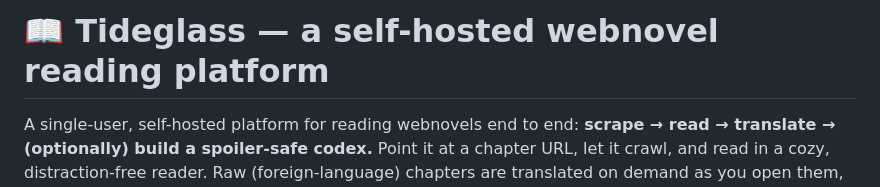
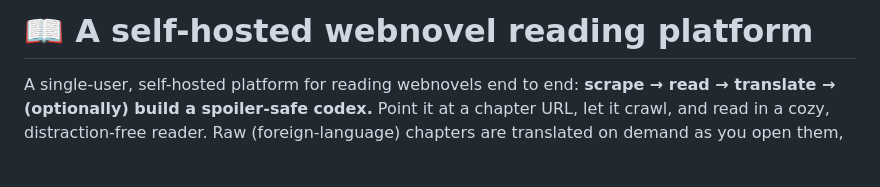
Before and after one commit to NishantParajuli/Reading-Wiki, a Markdown page: README.md, the part around the change. Rendered like a GitHub page; blank space fills up the shorter version.

```diff
--- a/README.md
+++ b/README.md
@@ -1,4 +1,4 @@
-# 📖 Tideglass — a self-hosted webnovel reading platform
+# 📖 A self-hosted webnovel reading platform
 
 A single-user, self-hosted platform for reading webnovels end to end: **scrape → read → translate → (optionally) build a spoiler-safe codex.** Point it at a chapter URL, let it crawl, and read in a cozy, distraction-free reader. Raw (foreign-language) chapters are translated on demand as you open them, and any novel can opt into an agentic, **spoiler-gated** knowledge base.
 
```
